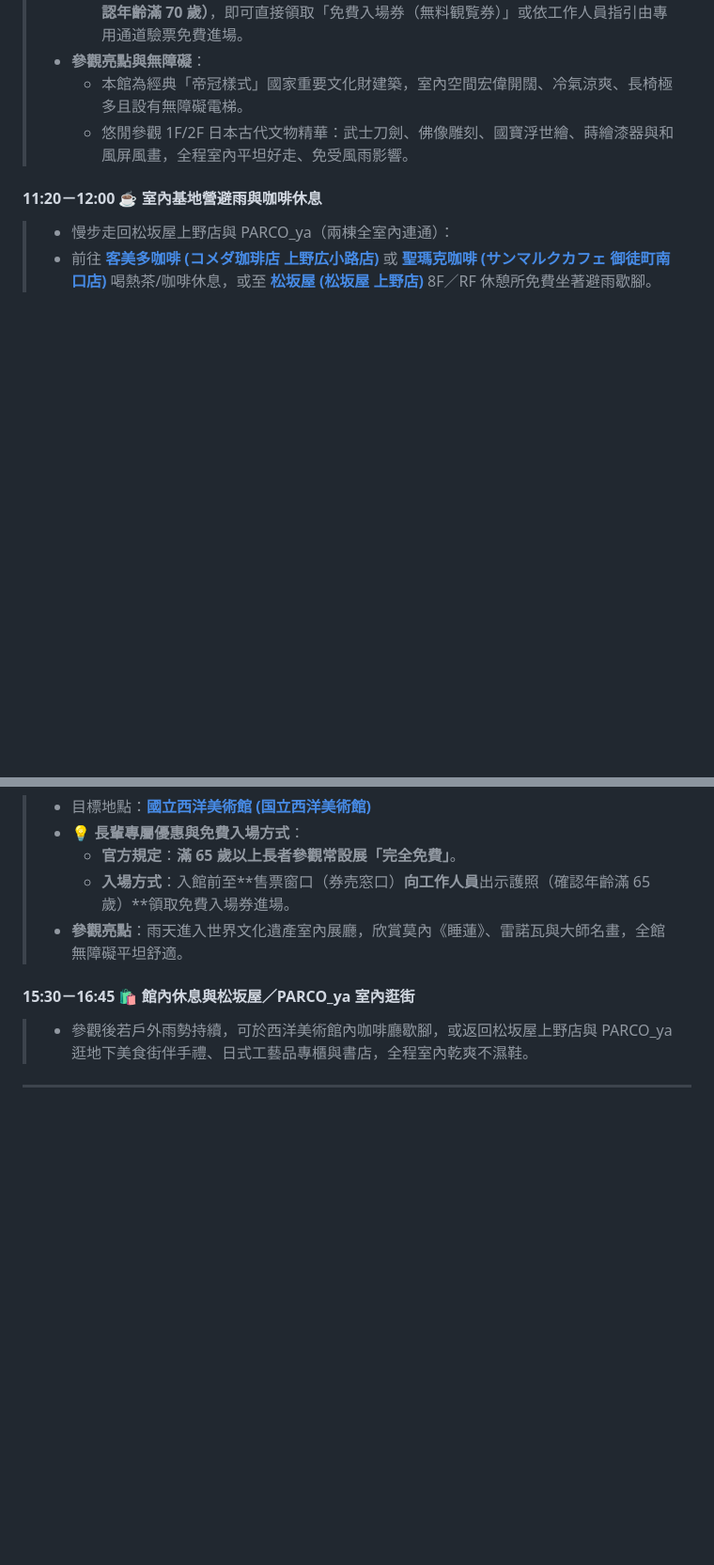
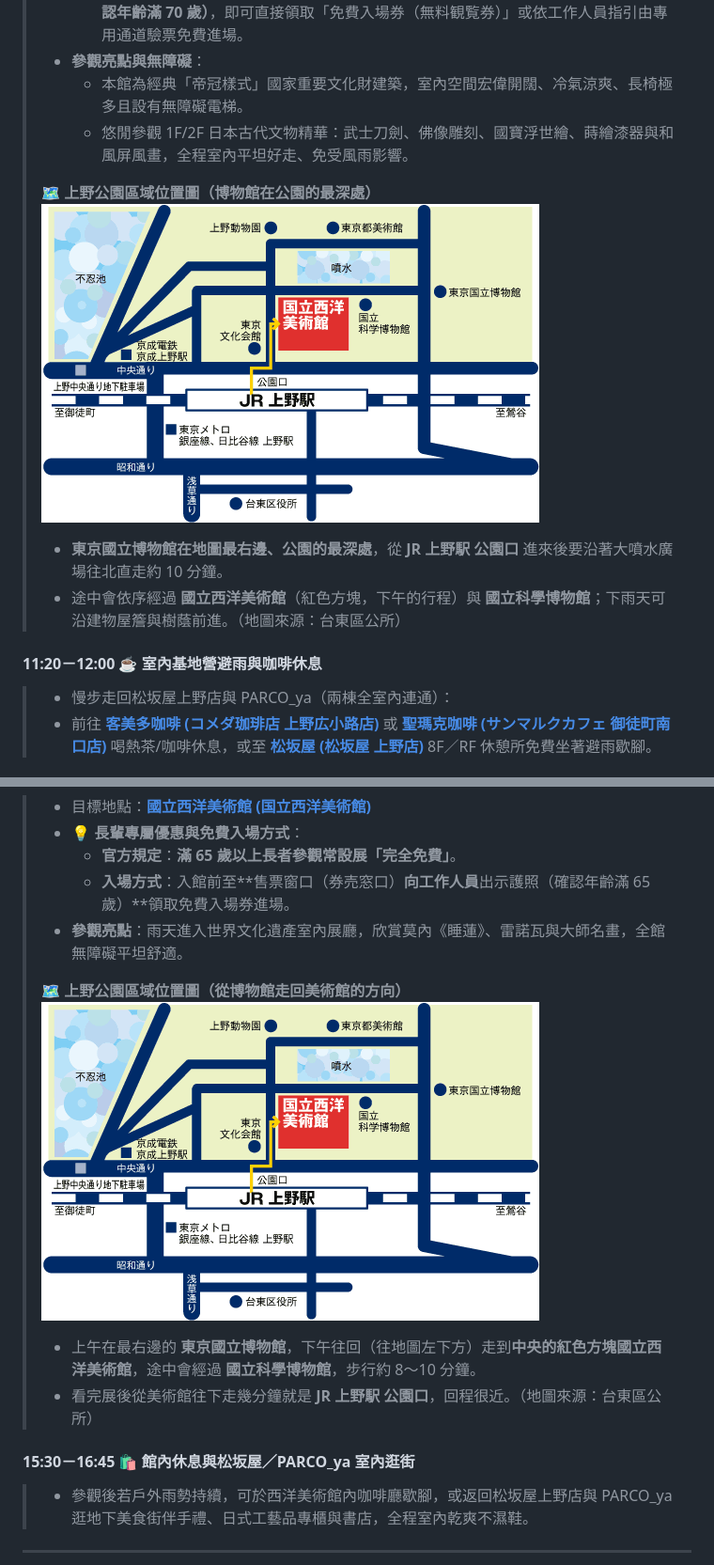
Before and after one commit to owenpeng811/2026tokyo, a Markdown page: README.md, 2 parts joined by grey strips. Shown at 94% size. GitHub-like rendering; pictures changed too: assets/images/ueno_park_area_map.gif (added); folded sections open; blank space fills up the shorter version.

```diff
--- a/README.md
+++ b/README.md
@@ -464,6 +477,12 @@
 > * **參觀亮點與無障礙**：
 >   * 本館為經典「帝冠樣式」國家重要文化財建築，室內空間宏偉開闊、冷氣涼爽、長椅極多且設有無障礙電梯。
 >   * 悠閒參觀 1F/2F 日本古代文物精華：武士刀劍、佛像雕刻、國寶浮世繪、蒔繪漆器與和風屏風畫，全程室內平坦好走、免受風雨影響。
+>
+> 🗺️ **上野公園區域位置圖（博物館在公園的最深處）**
+> ![上野公園區域位置圖：東京國立博物館位於公園最北側最右邊，國立西洋美術館與國立科學博物館在其左下方，JR 上野站公園口在最下方](./assets/images/ueno_park_area_map.gif)
+>
+> * **東京國立博物館在地圖最右邊、公園的最深處**，從 **JR 上野駅 公園口** 進來後要沿著大噴水廣場往北直走約 10 分鐘。
+> * 途中會依序經過 **國立西洋美術館**（紅色方塊，下午的行程）與 **國立科學博物館**；下雨天可沿建物屋簷與樹蔭前進。（地圖來源：台東區公所）
 
 #### **11:20－12:00 ☕ 室內基地營避雨與咖啡休息**
 
@@ -492,6 +511,12 @@
 >   * **官方規定**：**滿 65 歲以上長者參觀常設展「完全免費」**。
 >   * **入場方式**：入館前至**售票窗口（券売窓口）**向工作人員**出示護照（確認年齡滿 65 歲）**領取免費入場券進場。
 > * **參觀亮點**：雨天進入世界文化遺產室內展廳，欣賞莫內《睡蓮》、雷諾瓦與大師名畫，全館無障礙平坦舒適。
+>
+> 🗺️ **上野公園區域位置圖（從博物館走回美術館的方向）**
+> ![上野公園區域位置圖：國立西洋美術館位於國立科學博物館左側、東京國立博物館的左下方，靠近 JR 上野站公園口](./assets/images/ueno_park_area_map.gif)
+>
+> * 上午在最右邊的 **東京國立博物館**，下午往回（往地圖左下方）走到**中央的紅色方塊國立西洋美術館**，途中會經過 **國立科學博物館**，步行約 8～10 分鐘。
+> * 看完展後從美術館往下走幾分鐘就是 **JR 上野駅 公園口**，回程很近。（地圖來源：台東區公所）
 
 #### **15:30－16:45 🛍️ 館內休息與松坂屋／PARCO_ya 室內逛街**
 
```
Also changed, not shown: other parts of README.md (+13 -0 lines), 2 other files.
